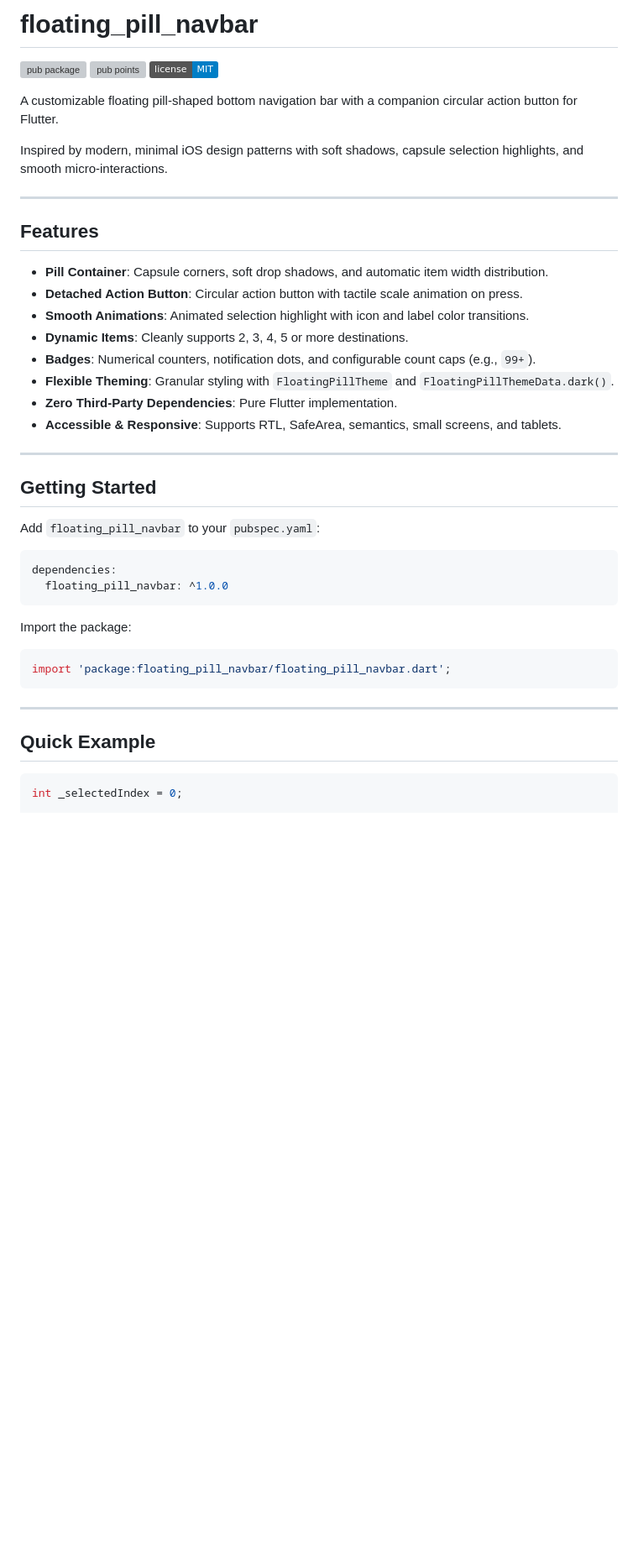
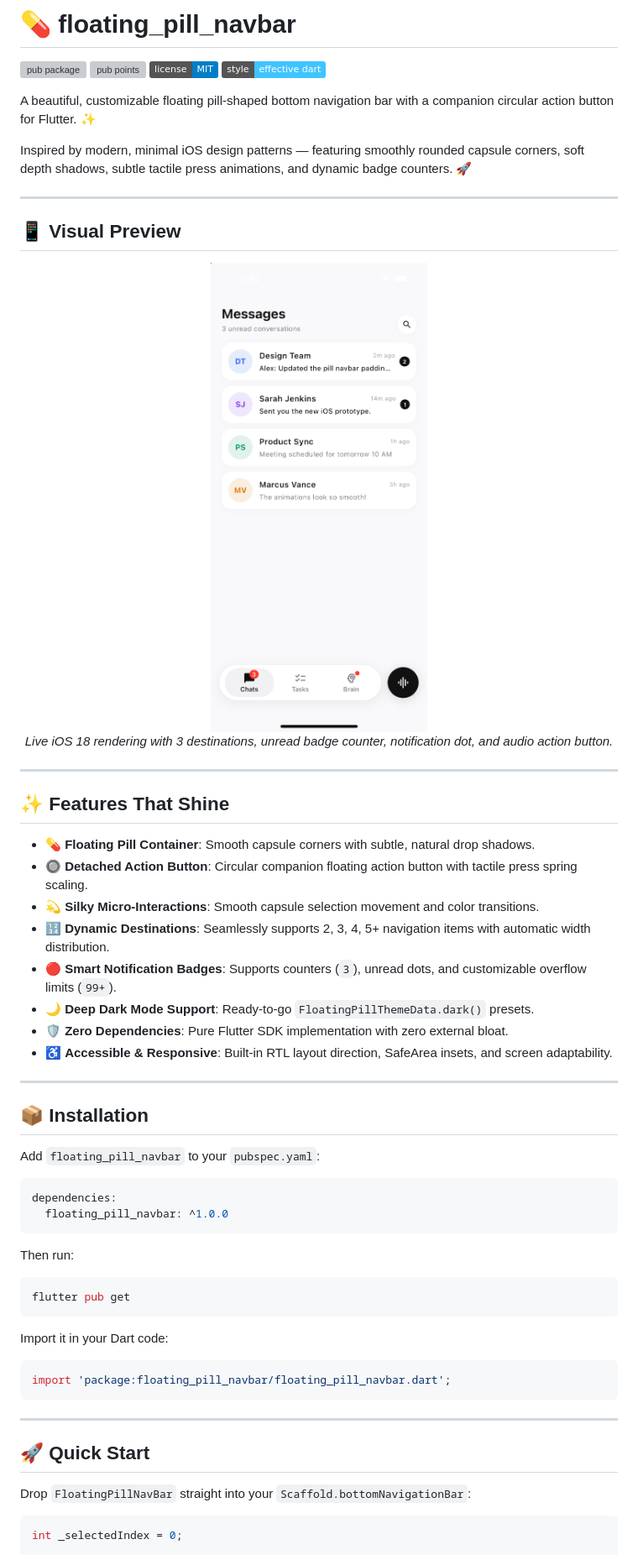
Before and after one commit to roshan-codes/floating_pill_navbar, a Markdown page: README.md, the part around one of its changes. Shown at 84% size. Rendered like a GitHub page; pictures changed too: doc/preview.png (added); badges without logos; blank space fills up the shorter version; grey boxes are pictures that could not be loaded.

Commit message:
docs: add visual preview screenshot and emoji-enhanced README

````diff
--- a/README.md
+++ b/README.md
@@ -1,29 +1,39 @@
-# floating_pill_navbar
+# 💊 floating_pill_navbar
 
 [![pub package](https://img.shields.io/pub/v/floating_pill_navbar.svg)](https://pub.dev/packages/floating_pill_navbar)
 [![pub points](https://img.shields.io/pub/points/floating_pill_navbar)](https://pub.dev/packages/floating_pill_navbar/score)
 [![license](https://img.shields.io/badge/license-MIT-blue.svg)](https://github.com/roshan-codes/floating_pill_navbar/blob/main/LICENSE)
+[![style](https://img.shields.io/badge/style-effective_dart-40c4ff.svg)](https://dart.dev/guides/language/effective-dart)
 
-A customizable floating pill-shaped bottom navigation bar with a companion circular action button for Flutter.
+A beautiful, customizable floating pill-shaped bottom navigation bar with a companion circular action button for Flutter. ✨
 
-Inspired by modern, minimal iOS design patterns with soft shadows, capsule selection highlights, and smooth micro-interactions.
+Inspired by modern, minimal iOS design patterns — featuring smoothly rounded capsule corners, soft depth shadows, subtle tactile press animations, and dynamic badge counters. 🚀
 
 ---
 
-## Features
+## 📱 Visual Preview
 
-- **Pill Container**: Capsule corners, soft drop shadows, and automatic item width distribution.
-- **Detached Action Button**: Circular action button with tactile scale animation on press.
-- **Smooth Animations**: Animated selection highlight with icon and label color transitions.
-- **Dynamic Items**: Cleanly supports 2, 3, 4, 5 or more destinations.
-- **Badges**: Numerical counters, notification dots, and configurable count caps (e.g., `99+`).
-- **Flexible Theming**: Granular styling with `FloatingPillTheme` and `FloatingPillThemeData.dark()`.
-- **Zero Third-Party Dependencies**: Pure Flutter implementation.
-- **Accessible & Responsive**: Supports RTL, SafeArea, semantics, small screens, and tablets.
+<div align="center">
+  <img src="https://raw.githubusercontent.com/roshan-codes/floating_pill_navbar/main/doc/preview.png" width="360" alt="floating_pill_navbar preview on iOS" style="border-radius: 28px; box-shadow: 0 12px 32px rgba(0,0,0,0.12);" />
+  <p><em>Live iOS 18 rendering with 3 destinations, unread badge counter, notification dot, and audio action button.</em></p>
+</div>
 
 ---
 
-## Getting Started
+## ✨ Features That Shine
+
+- 💊 **Floating Pill Container**: Smooth capsule corners with subtle, natural drop shadows.
+- 🔘 **Detached Action Button**: Circular companion floating action button with tactile press spring scaling.
+- 💫 **Silky Micro-Interactions**: Smooth capsule selection movement and color transitions.
+- 🔢 **Dynamic Destinations**: Seamlessly supports 2, 3, 4, 5+ navigation items with automatic width distribution.
+- 🔴 **Smart Notification Badges**: Supports counters (`3`), unread dots, and customizable overflow limits (`99+`).
+- 🌙 **Deep Dark Mode Support**: Ready-to-go `FloatingPillThemeData.dark()` presets.
+- 🛡️ **Zero Dependencies**: Pure Flutter SDK implementation with zero external bloat.
+- ♿ **Accessible & Responsive**: Built-in RTL layout direction, SafeArea insets, and screen adaptability.
+
+---
+
+## 📦 Installation
 
 Add `floating_pill_navbar` to your `pubspec.yaml`:
 
@@ -32,7 +42,13 @@ dependencies:
   floating_pill_navbar: ^1.0.0
 ```
 
-Import the package:
+Then run:
+
+```bash
+flutter pub get
+```
+
+Import it in your Dart code:
 
 ```dart
 import 'package:floating_pill_navbar/floating_pill_navbar.dart';
@@ -40,7 +56,9 @@ import 'package:floating_pill_navbar/floating_pill_navbar.dart';
 
 ---
 
-## Quick Example
+## 🚀 Quick Start
+
+Drop `FloatingPillNavBar` straight into your `Scaffold.bottomNavigationBar`:
 
 ```dart
 int _selectedIndex = 0;
````
Also changed, not shown: other parts of README.md (+91 -39 lines), 1 other file.
